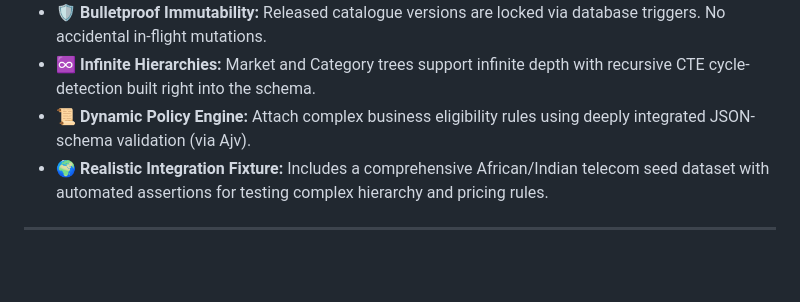
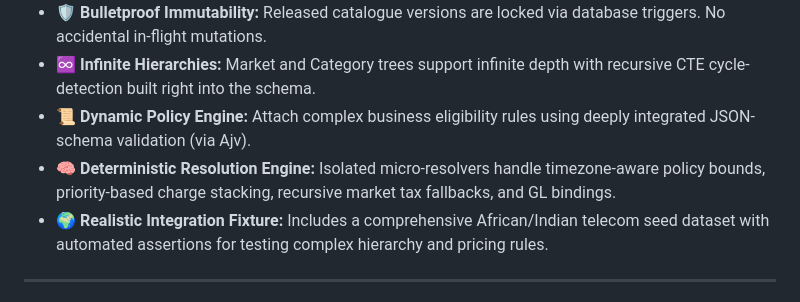
Before and after one commit to ashish8official/telecom-product-catalogue, a Markdown page: README.md, the part around the change. Drawn GitHub-style; blank space fills up the shorter version.

Commit message:
docs: feature Resolution Engine in README

```diff
--- a/README.md
+++ b/README.md
@@ -30,6 +30,7 @@ Modern telecom architectures struggle with tightly coupled CRMs, Billing, and Or
 * **🛡️ Bulletproof Immutability:** Released catalogue versions are locked via database triggers. No accidental in-flight mutations.
 * **♾️ Infinite Hierarchies:** Market and Category trees support infinite depth with recursive CTE cycle-detection built right into the schema.
 * **📜 Dynamic Policy Engine:** Attach complex business eligibility rules using deeply integrated JSON-schema validation (via Ajv).
+* **🧠 Deterministic Resolution Engine:** Isolated micro-resolvers handle timezone-aware policy bounds, priority-based charge stacking, recursive market tax fallbacks, and GL bindings.
 * **🌍 Realistic Integration Fixture:** Includes a comprehensive African/Indian telecom seed dataset with automated assertions for testing complex hierarchy and pricing rules.
 
 ---
```
